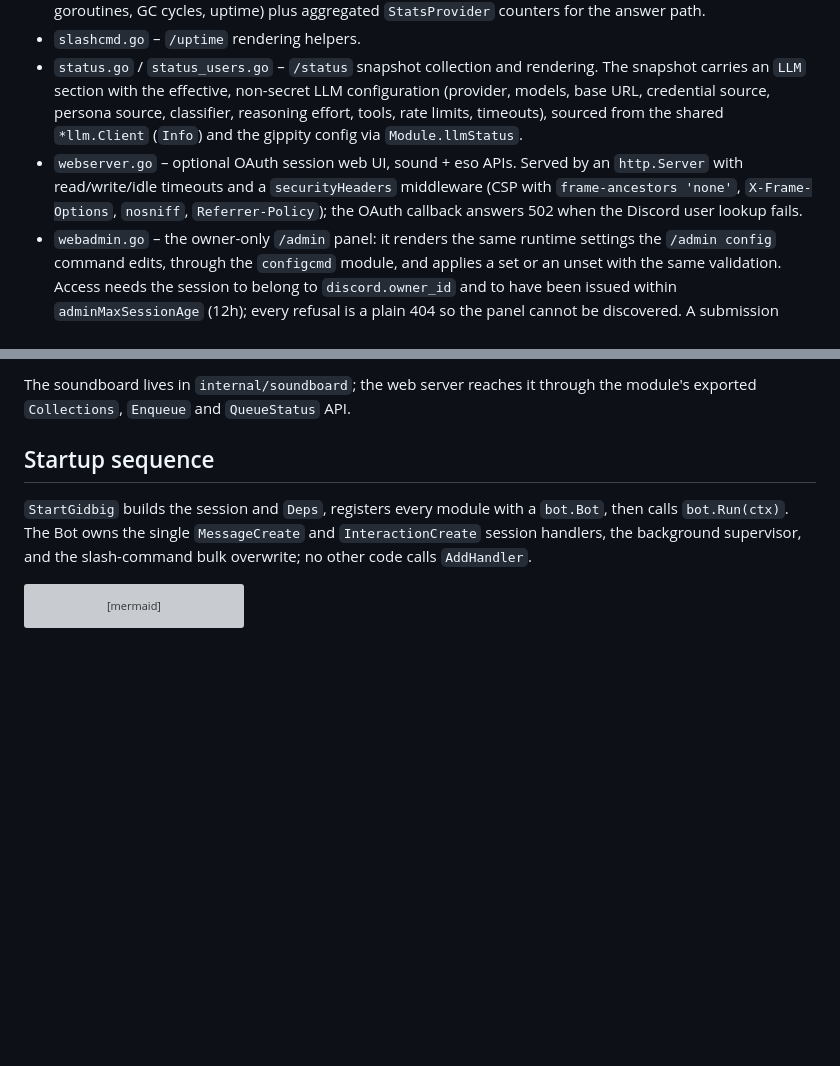
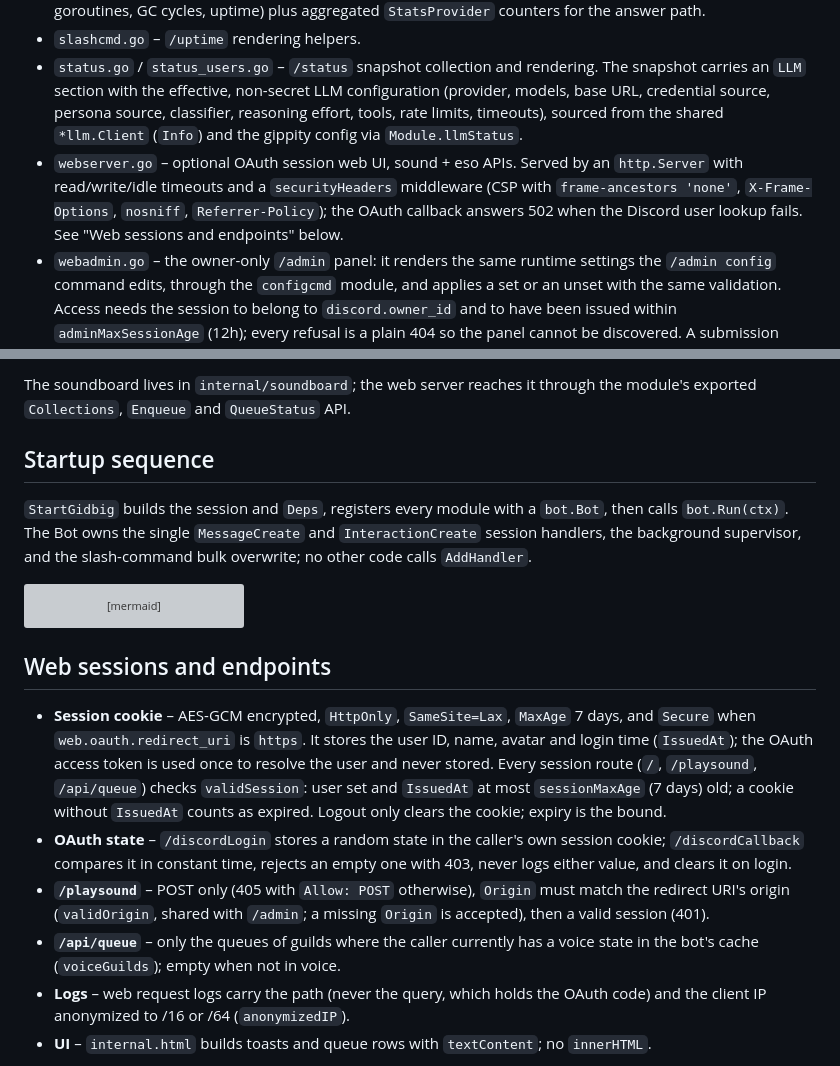
Before and after one commit to toksikk/gidbig, a Markdown page: docs/modules/core.md, 2 parts joined by grey strips. GitHub-like rendering; blank space fills up the shorter version; grey boxes are pictures that could not be loaded.

Commit message:
docs: describe web session and endpoint hardening

````diff
--- a/docs/modules/core.md
+++ b/docs/modules/core.md
@@ -7,7 +7,7 @@ Package `gidbig`, directory `internal/core`. Composition root and core module.
 - `tools.go` – registers the `bot_status` LLM tool, which reports the process runtime line (heap, sys, stack, goroutines, GC cycles, uptime) plus aggregated `StatsProvider` counters for the answer path.
 - `slashcmd.go` – `/uptime` rendering helpers.
 - `status.go` / `status_users.go` – `/status` snapshot collection and rendering. The snapshot carries an `LLM` section with the effective, non-secret LLM configuration (provider, models, base URL, credential source, persona source, classifier, reasoning effort, tools, rate limits, timeouts), sourced from the shared `*llm.Client` (`Info`) and the gippity config via `Module.llmStatus`.
-- `webserver.go` – optional OAuth session web UI, sound + eso APIs. Served by an `http.Server` with read/write/idle timeouts and a `securityHeaders` middleware (CSP with `frame-ancestors 'none'`, `X-Frame-Options`, `nosniff`, `Referrer-Policy`); the OAuth callback answers 502 when the Discord user lookup fails.
+- `webserver.go` – optional OAuth session web UI, sound + eso APIs. Served by an `http.Server` with read/write/idle timeouts and a `securityHeaders` middleware (CSP with `frame-ancestors 'none'`, `X-Frame-Options`, `nosniff`, `Referrer-Policy`); the OAuth callback answers 502 when the Discord user lookup fails. See "Web sessions and endpoints" below.
 - `webadmin.go` – the owner-only `/admin` panel: it renders the same runtime
   settings the `/admin config` command edits, through the `configcmd` module, and
   applies a set or an unset with the same validation. Access needs the session to
@@ -58,3 +58,25 @@ sequenceDiagram
     core->>bot: Shutdown() cancels, waits, closes session
 ```
 
+## Web sessions and endpoints
+
+- **Session cookie** – AES-GCM encrypted, `HttpOnly`, `SameSite=Lax`, `MaxAge`
+  7 days, and `Secure` when `web.oauth.redirect_uri` is `https`. It stores the
+  user ID, name, avatar and login time (`IssuedAt`); the OAuth access token is
+  used once to resolve the user and never stored. Every session route
+  (`/`, `/playsound`, `/api/queue`) checks `validSession`: user set and
+  `IssuedAt` at most `sessionMaxAge` (7 days) old; a cookie without `IssuedAt`
+  counts as expired. Logout only clears the cookie; expiry is the bound.
+- **OAuth state** – `/discordLogin` stores a random state in the caller's own
+  session cookie; `/discordCallback` compares it in constant time, rejects an
+  empty one with 403, never logs either value, and clears it on login.
+- **`/playsound`** – POST only (405 with `Allow: POST` otherwise), `Origin` must
+  match the redirect URI's origin (`validOrigin`, shared with `/admin`; a
+  missing `Origin` is accepted), then a valid session (401).
+- **`/api/queue`** – only the queues of guilds where the caller currently has a
+  voice state in the bot's cache (`voiceGuilds`); empty when not in voice.
+- **Logs** – web request logs carry the path (never the query, which holds the
+  OAuth code) and the client IP anonymized to /16 or /64 (`anonymizedIP`).
+- **UI** – `internal.html` builds toasts and queue rows with `textContent`; no
+  `innerHTML`.
+
````
Also changed, not shown: other parts of docs/modules/core.md (+23 -0 lines).
